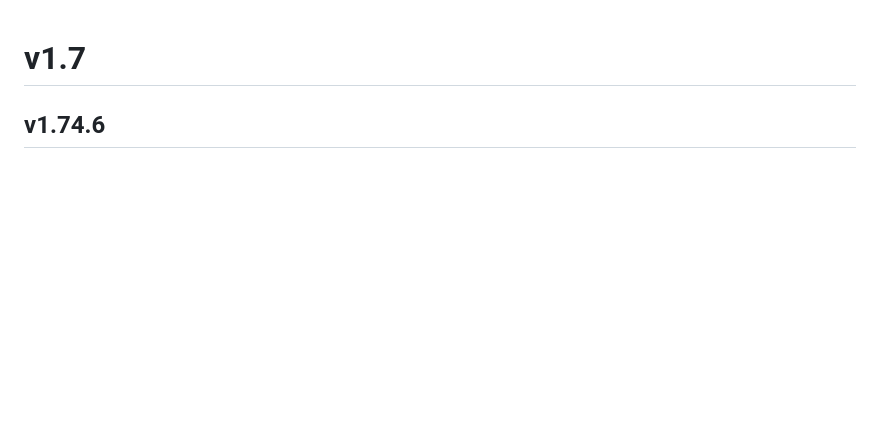
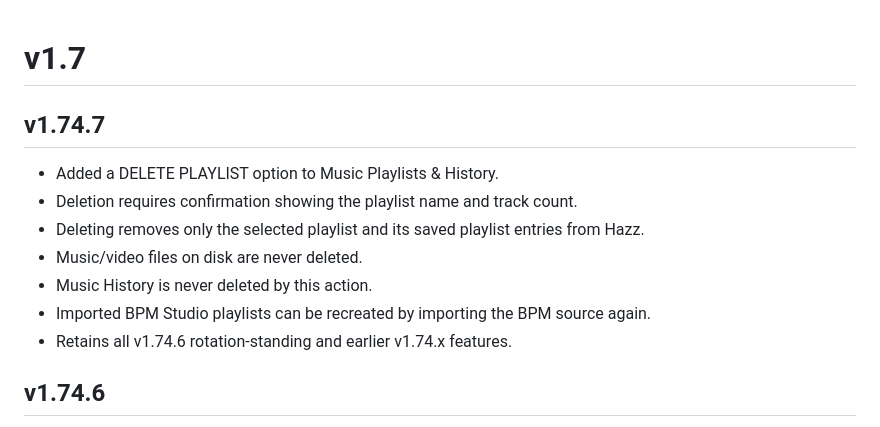
Before and after one commit to harryoke/hazz-karaoke-hoster, a Markdown page: CHANGELOG.md, the part around the change. Drawn GitHub-style; blank space fills up the shorter version.

Commit message:
Add v1.74.7 changelog

```diff
--- a/CHANGELOG.md
+++ b/CHANGELOG.md
@@ -1,4 +1,13 @@
 # v1.7
+
+## v1.74.7
+- Added a DELETE PLAYLIST option to Music Playlists & History.
+- Deletion requires confirmation showing the playlist name and track count.
+- Deleting removes only the selected playlist and its saved playlist entries from Hazz.
+- Music/video files on disk are never deleted.
+- Music History is never deleted by this action.
+- Imported BPM Studio playlists can be recreated by importing the BPM source again.
+- Retains all v1.74.6 rotation-standing and earlier v1.74.x features.
 
 ## v1.74.6
 - Rotation standing now includes every non-HOLD singer, even when they do not yet have a song queued.
```
